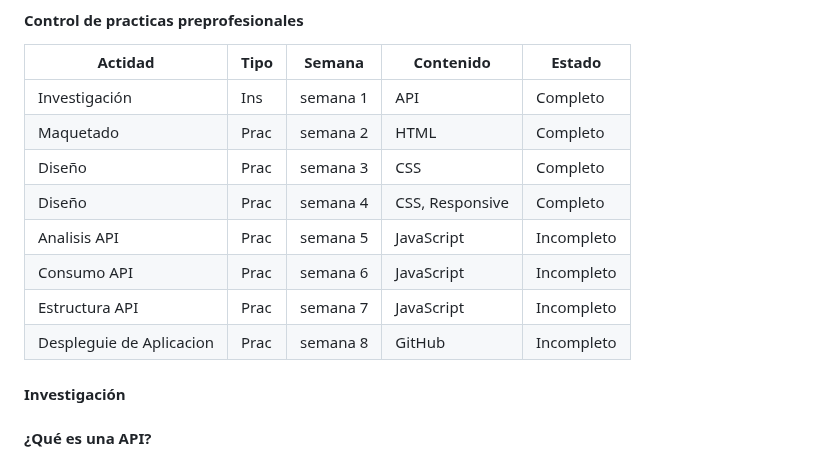
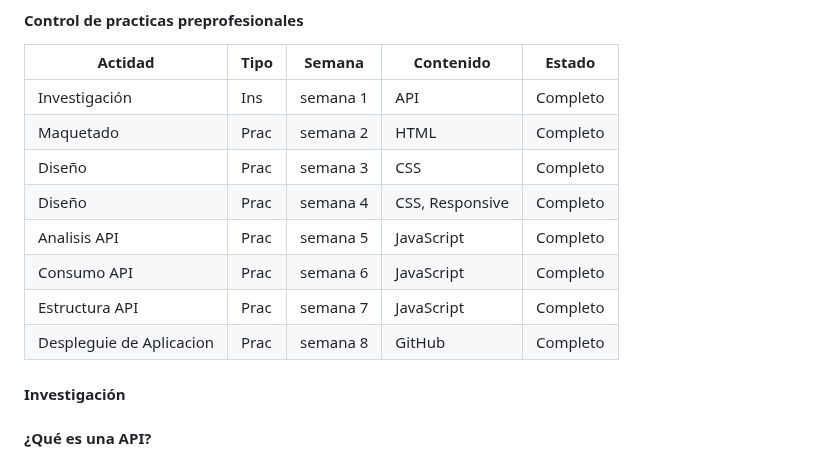
Before and after one commit to JuniorCalva40/Practicas-Junior-C, a Markdown page: README.md, the part around the change. Drawn GitHub-style.

```diff
--- a/README.md
+++ b/README.md
@@ -10,10 +10,10 @@ BOOKFLY  es un lugar donde puedes encontrar tu libro favorito
 | Maquetado | Prac | semana 2 | HTML | Completo |
 | Diseño | Prac | semana 3 | CSS | Completo |
 | Diseño | Prac | semana 4 | CSS, Responsive | Completo |
-| Analisis API | Prac | semana 5 | JavaScript | Incompleto |
-| Consumo API | Prac | semana 6 | JavaScript | Incompleto |
-| Estructura API | Prac | semana 7 | JavaScript | Incompleto |
-| Despleguie de Aplicacion | Prac | semana 8 | GitHub | Incompleto |
+| Analisis API | Prac | semana 5 | JavaScript | Completo |
+| Consumo API | Prac | semana 6 | JavaScript | Completo |
+| Estructura API | Prac | semana 7 | JavaScript | Completo |
+| Despleguie de Aplicacion | Prac | semana 8 | GitHub | Completo |
 #### Investigación
 #### **¿Qué es una API?**
 ![img](https://cdn.create.vista.com/api/media/small/464117532/stock-photo-api-application-programming-interface-software)
```
